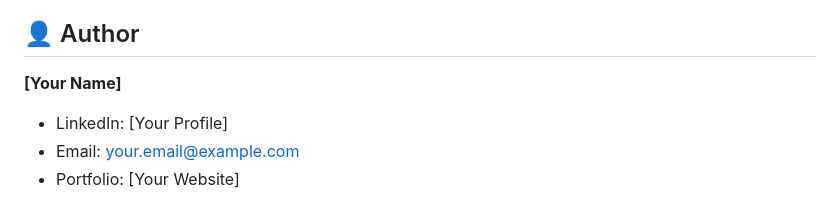
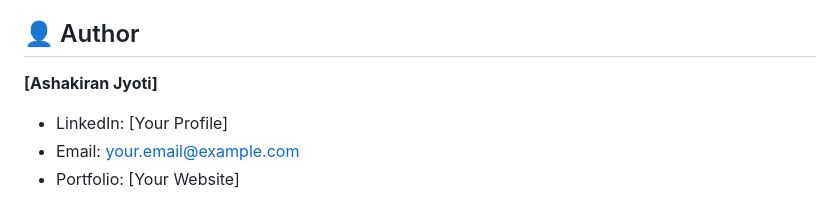
Before and after one commit to ashakiranjyoti/Inventory-and-material-management-erp, a Markdown page: README.md, the part around the change. Drawn GitHub-style.

Commit message:
Update author name in README.md

```diff
--- a/README.md
+++ b/README.md
@@ -132,7 +132,7 @@ This project is for **portfolio and educational purposes only**.
 
 ## 👤 Author
 
-**[Your Name]**
+**[Ashakiran Jyoti]**
 - LinkedIn: [Your Profile]
 - Email: your.email@example.com
 - Portfolio: [Your Website]
```
